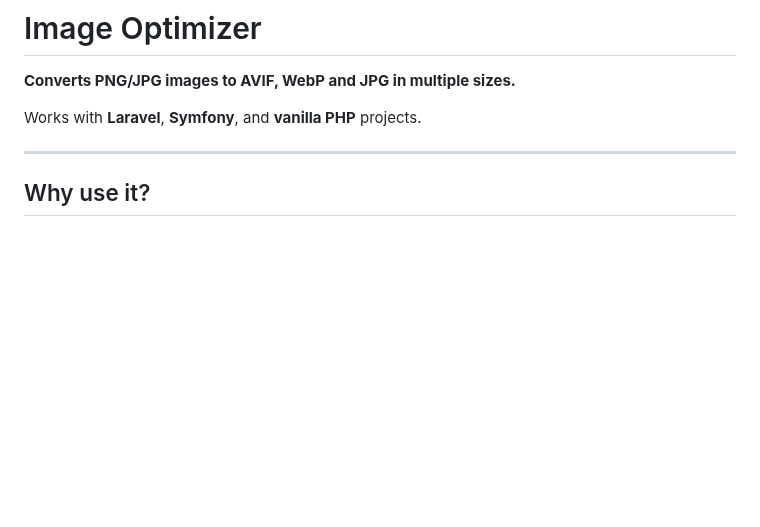
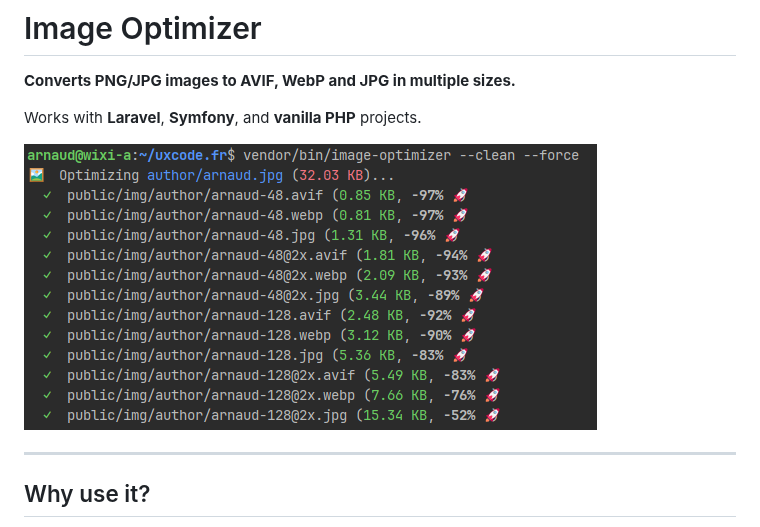
Before and after one commit to uxcode-fr/image-optimizer, a Markdown page: README.md, the part around the change. Rendered like a GitHub page; pictures changed too: screenshot.png (added); blank space fills up the shorter version.

Commit message:
feat(screenshot): add screenshot asset
introduce a new screenshot file for documentation or UI purposes

```diff
--- a/README.md
+++ b/README.md
@@ -3,6 +3,8 @@
 **Converts PNG/JPG images to AVIF, WebP and JPG in multiple sizes.**
 
 Works with **Laravel**, **Symfony**, and **vanilla PHP** projects.
+
+![Screenshot](https://raw.githubusercontent.com/uxcode-fr/image-optimizer/main/screenshot.png)
 
 ---
 
```
